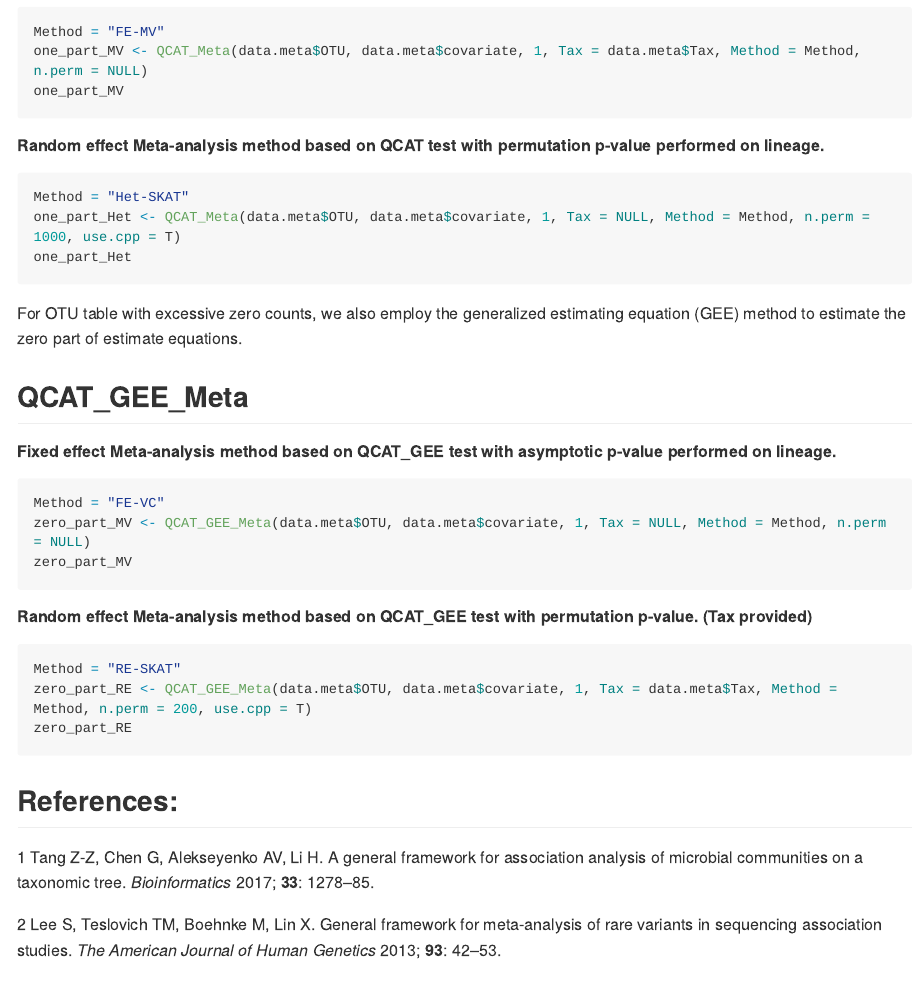
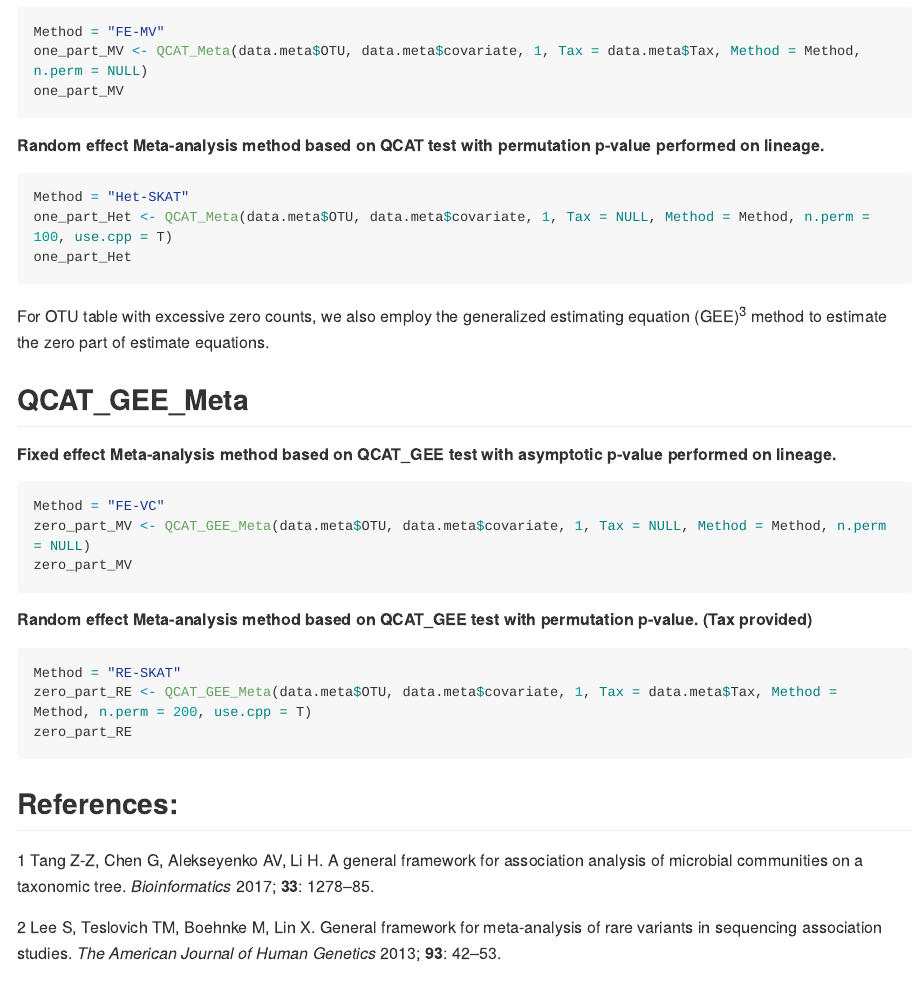
Before and after one commit to DriWater/MicroMeta, an R Markdown document (README.Rmd): the page in a window 1100 px wide, from 980 px down. The pictures show the output file README.md that the author committed with the source, drawn offline in the style of GitHub; long lines of code are wrapped.

Commit message:
Edit the readme file

````diff
--- a/README.Rmd
+++ b/README.Rmd
@@ -55,11 +55,11 @@ one_part_MV
 
 ```{r fig.width=6, fig.height=6, fig.align='center',eval = F}
 Method = "Het-SKAT"
-one_part_Het <- QCAT_Meta(data.meta$OTU, data.meta$covariate, 1, Tax = NULL, Method = Method, n.perm = 1000, use.cpp = T)
+one_part_Het <- QCAT_Meta(data.meta$OTU, data.meta$covariate, 1, Tax = NULL, Method = Method, n.perm = 100, use.cpp = T)
 one_part_Het
 ```
 
-For OTU table with excessive zero counts, we also employ the generalized estimating equation (GEE) method to estimate the zero part of estimate equations.
+For OTU table with excessive zero counts, we also employ the generalized estimating equation (GEE)[@zeger1986longitudinal] method to estimate the zero part of estimate equations.
 
 ## QCAT_GEE_Meta
 
````
Also changed, not shown: README.md, README.Rmd (2 more changed lines).
